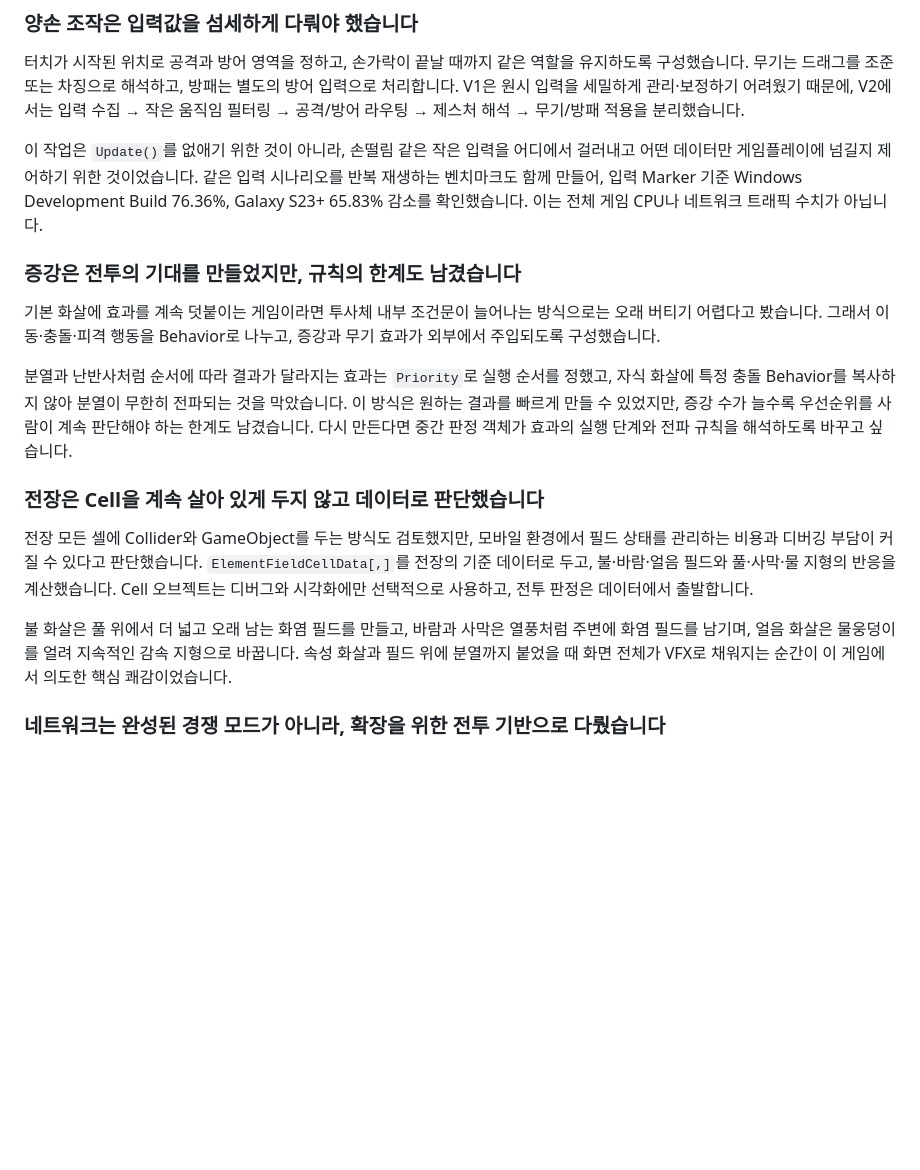
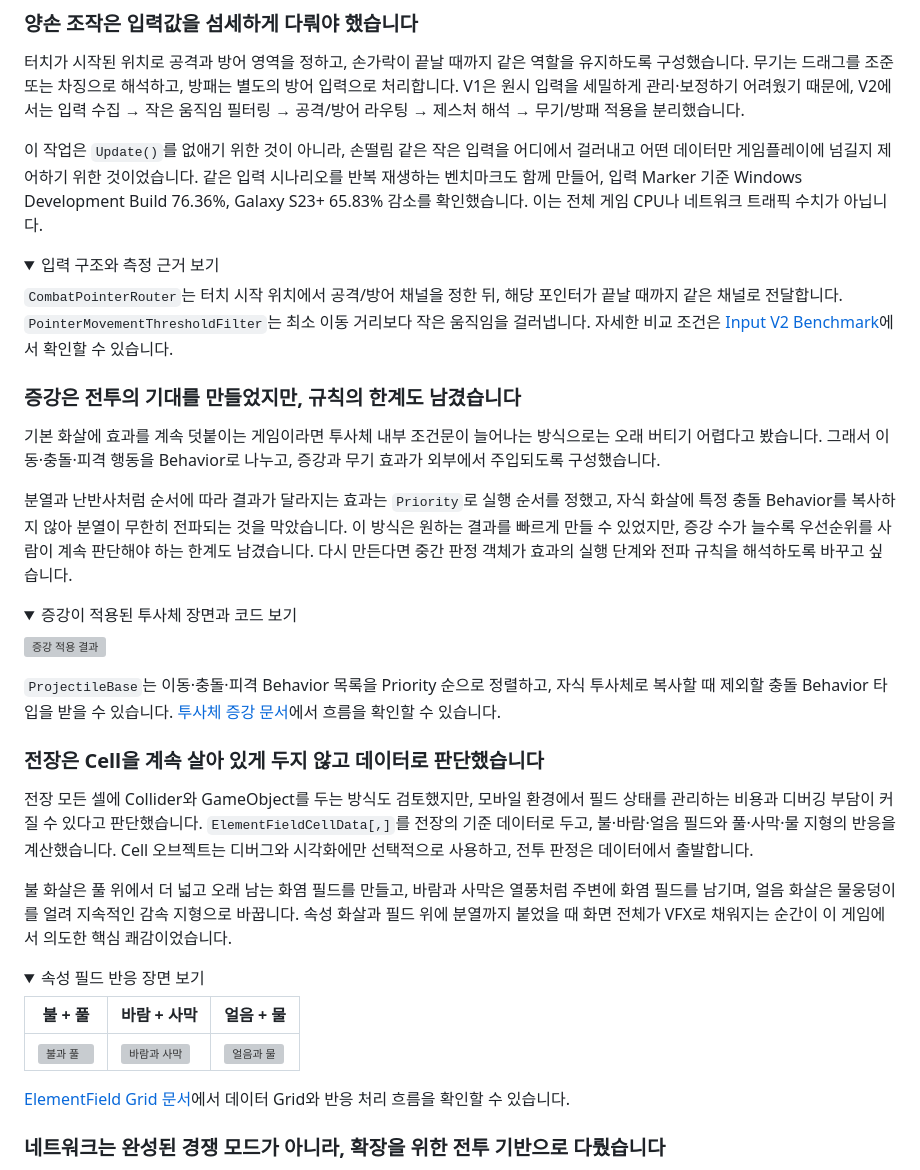
Before and after one commit to SJ97p/Shield-Shot-CodeMap, a Markdown page: README.md, the part around one of its changes. Drawn GitHub-style; folded sections open; blank space fills up the shorter version; grey boxes are pictures that could not be loaded.

Commit message:
docs: improve Shield Shot reading flow

```diff
--- a/README.md
+++ b/README.md
@@ -24,11 +34,27 @@
 
 이 작업은 `Update()`를 없애기 위한 것이 아니라, 손떨림 같은 작은 입력을 어디에서 걸러내고 어떤 데이터만 게임플레이에 넘길지 제어하기 위한 것이었습니다. 같은 입력 시나리오를 반복 재생하는 벤치마크도 함께 만들어, 입력 Marker 기준 Windows Development Build 76.36%, Galaxy S23+ 65.83% 감소를 확인했습니다. 이는 전체 게임 CPU나 네트워크 트래픽 수치가 아닙니다.
 
+<details>
+<summary>입력 구조와 측정 근거 보기</summary>
+
+`CombatPointerRouter`는 터치 시작 위치에서 공격/방어 채널을 정한 뒤, 해당 포인터가 끝날 때까지 같은 채널로 전달합니다. `PointerMovementThresholdFilter`는 최소 이동 거리보다 작은 움직임을 걸러냅니다. 자세한 비교 조건은 [Input V2 Benchmark](docs/systems/input-system-v2-benchmark.md)에서 확인할 수 있습니다.
+
+</details>
+
 ### 증강은 전투의 기대를 만들었지만, 규칙의 한계도 남겼습니다
 
 기본 화살에 효과를 계속 덧붙이는 게임이라면 투사체 내부 조건문이 늘어나는 방식으로는 오래 버티기 어렵다고 봤습니다. 그래서 이동·충돌·피격 행동을 Behavior로 나누고, 증강과 무기 효과가 외부에서 주입되도록 구성했습니다.
 
 분열과 난반사처럼 순서에 따라 결과가 달라지는 효과는 `Priority`로 실행 순서를 정했고, 자식 화살에 특정 충돌 Behavior를 복사하지 않아 분열이 무한히 전파되는 것을 막았습니다. 이 방식은 원하는 결과를 빠르게 만들 수 있었지만, 증강 수가 늘수록 우선순위를 사람이 계속 판단해야 하는 한계도 남겼습니다. 다시 만든다면 중간 판정 객체가 효과의 실행 단계와 전파 규칙을 해석하도록 바꾸고 싶습니다.
+
+<details>
+<summary>증강이 적용된 투사체 장면과 코드 보기</summary>
+
+![증강 적용 결과](assets/evidence/projectile-augment-result.gif)
+
+`ProjectileBase`는 이동·충돌·피격 Behavior 목록을 Priority 순으로 정렬하고, 자식 투사체로 복사할 때 제외할 충돌 Behavior 타입을 받을 수 있습니다. [투사체 증강 문서](docs/systems/projectile-behavior-augment-injection.md)에서 흐름을 확인할 수 있습니다.
+
+</details>
 
 ### 전장은 Cell을 계속 살아 있게 두지 않고 데이터로 판단했습니다
 
@@ -36,6 +62,17 @@
 
 불 화살은 풀 위에서 더 넓고 오래 남는 화염 필드를 만들고, 바람과 사막은 열풍처럼 주변에 화염 필드를 남기며, 얼음 화살은 물웅덩이를 얼려 지속적인 감속 지형으로 바꿉니다. 속성 화살과 필드 위에 분열까지 붙었을 때 화면 전체가 VFX로 채워지는 순간이 이 게임에서 의도한 핵심 쾌감이었습니다.
 
+<details>
+<summary>속성 필드 반응 장면 보기</summary>
+
+| 불 + 풀 | 바람 + 사막 | 얼음 + 물 |
+|---|---|---|
+| ![불과 풀](assets/evidence/element-field-fire-grass.gif) | ![바람과 사막](assets/evidence/element-field-wind-sand.gif) | ![얼음과 물](assets/evidence/element-field-water-ice.gif) |
+
+[ElementField Grid 문서](docs/systems/element-field-grid.md)에서 데이터 Grid와 반응 처리 흐름을 확인할 수 있습니다.
+
+</details>
+
 ### 네트워크는 완성된 경쟁 모드가 아니라, 확장을 위한 전투 기반으로 다뤘습니다
 
 향후 1:1 랭킹전과 무기 상성, 협동 몬스터 레이드를 확장 방향으로 두고 Photon Fusion 기반 전투 동기화를 통합했습니다. 이 과정에서는 양쪽 플레이어의 무기·속성·증강·데미지뿐 아니라, 호스트/클라이언트에 따른 스폰 위치와 카메라 방향, VFX 회전을 함께 맞춰야 했습니다.
```
Also changed, not shown: other parts of README.md (+19 -8 lines).
